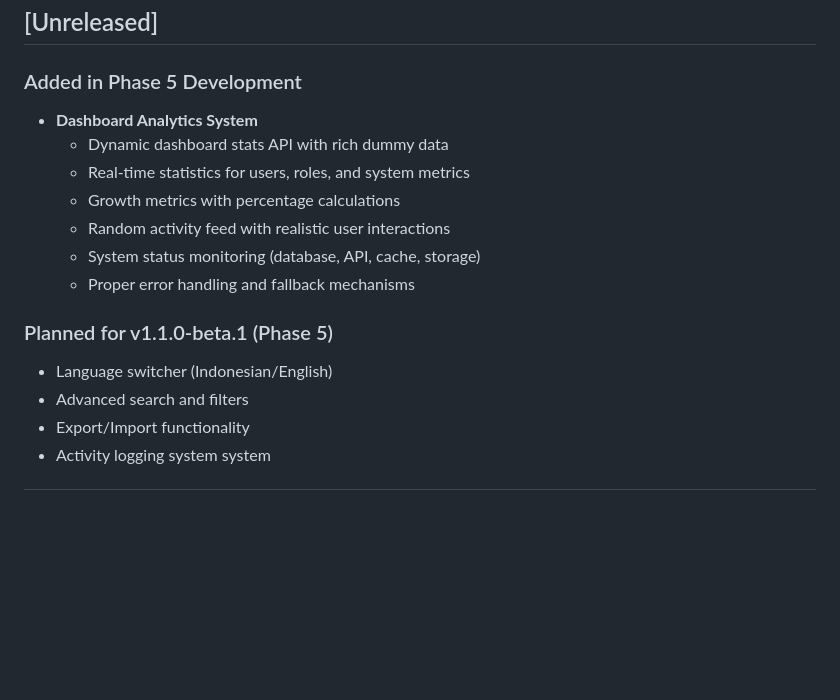
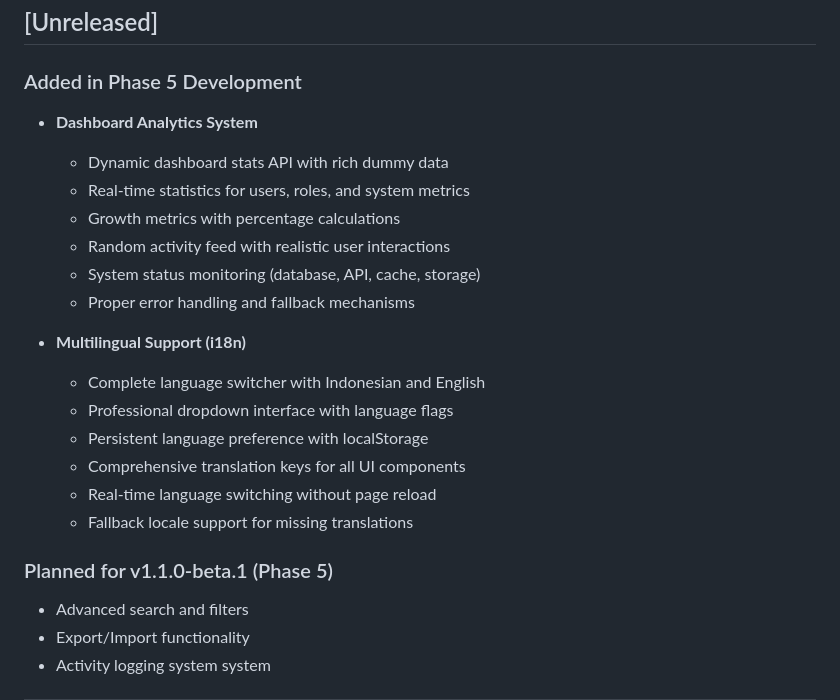
Before and after one commit to edopranata/dashboard-app, a Markdown page: CHANGELOG.md, the part around the change. Drawn GitHub-style; blank space fills up the shorter version.

Commit message:
docs: update Phase 5 progress - language switcher completed
- Mark language switcher as completed in VERSIONING.md
- Update CHANGELOG.md with multilingual support features
- Move language switcher from planned to completed items

```diff
--- a/CHANGELOG.md
+++ b/CHANGELOG.md
@@ -8,7 +8,6 @@ and this project adheres to [Semantic Versioning](https://semver.org/spec/v2.0.0
 ## [Unreleased]
 
 ### Added in Phase 5 Development
-
 - **Dashboard Analytics System**
   - Dynamic dashboard stats API with rich dummy data
   - Real-time statistics for users, roles, and system metrics
@@ -17,9 +16,16 @@ and this project adheres to [Semantic Versioning](https://semver.org/spec/v2.0.0
   - System status monitoring (database, API, cache, storage)
   - Proper error handling and fallback mechanisms
 
+- **Multilingual Support (i18n)**
+  - Complete language switcher with Indonesian and English
+  - Professional dropdown interface with language flags
+  - Persistent language preference with localStorage
+  - Comprehensive translation keys for all UI components
+  - Real-time language switching without page reload
+  - Fallback locale support for missing translations
+
 ### Planned for v1.1.0-beta.1 (Phase 5)
 
-- Language switcher (Indonesian/English)
 - Advanced search and filters
 - Export/Import functionality
 - Activity logging system system
```
Also changed, not shown: VERSIONING.md (+1 -1 lines).
